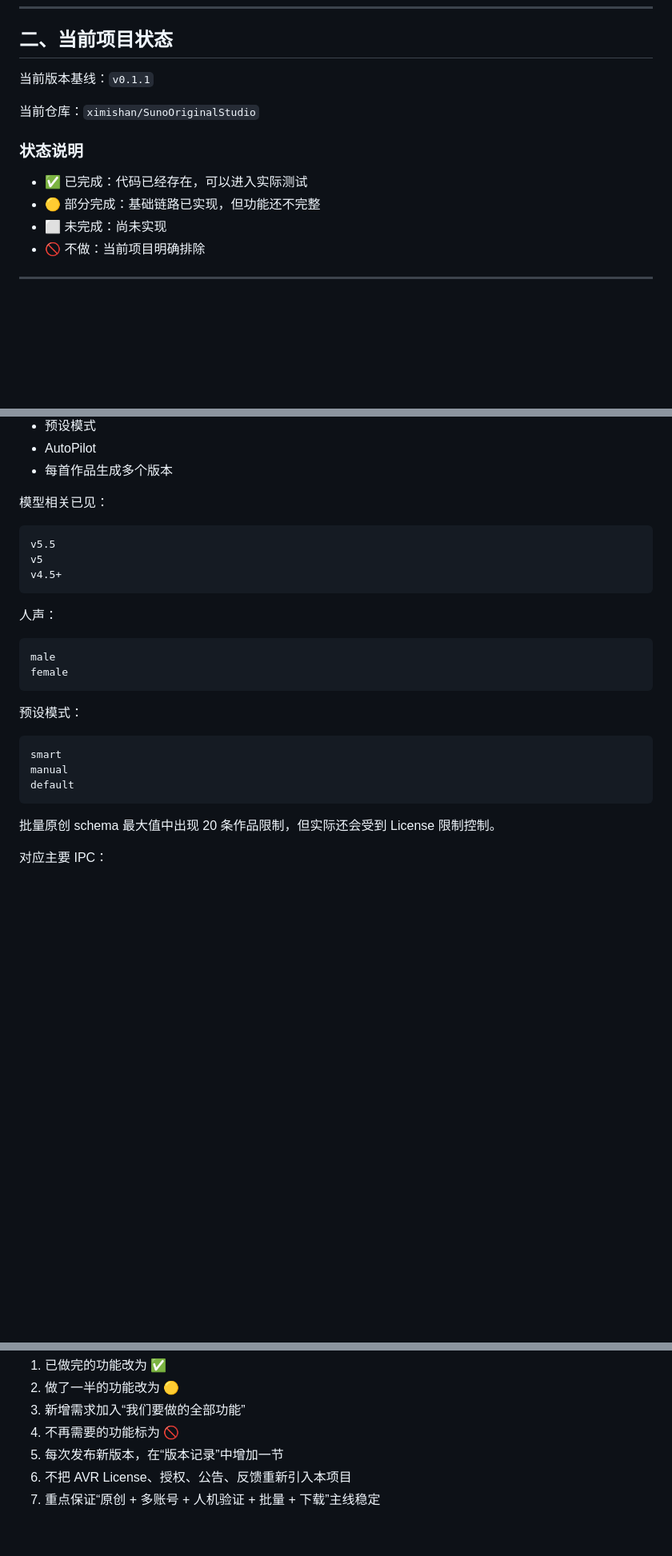
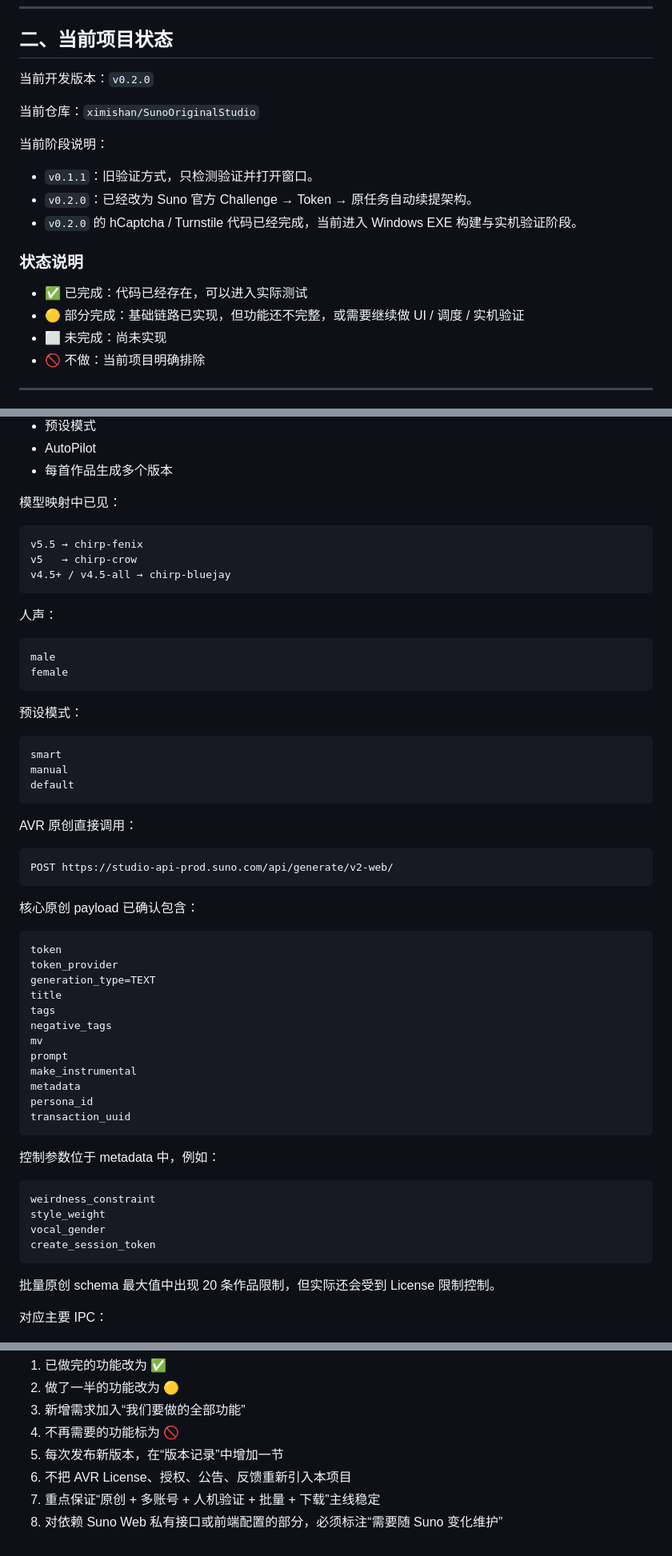
Before and after one commit to ximishan/SunoOriginalStudio, a Markdown page: PROJECT_STATUS_AND_AVR_FEATURES.md, 3 parts joined by grey strips. Shown at 80% size. Drawn GitHub-style; blank space fills up the shorter version.

````diff
--- a/PROJECT_STATUS_AND_AVR_FEATURES.md
+++ b/PROJECT_STATUS_AND_AVR_FEATURES.md
@@ -49,14 +49,20 @@ SunoOriginalStudio 的目标不是复制 AVR 的授权体系，而是独立实
 
 ## 二、当前项目状态
 
-当前版本基线：`v0.1.1`
+当前开发版本：`v0.2.0`
 
 当前仓库：`ximishan/SunoOriginalStudio`
+
+当前阶段说明：
+
+- `v0.1.1`：旧验证方式，只检测验证并打开窗口。
+- `v0.2.0`：已经改为 Suno 官方 Challenge → Token → 原任务自动续提架构。
+- `v0.2.0` 的 hCaptcha / Turnstile 代码已经完成，当前进入 Windows EXE 构建与实机验证阶段。
 
 ### 状态说明
 
 - ✅ 已完成：代码已经存在，可以进入实际测试
-- 🟡 部分完成：基础链路已实现，但功能还不完整
+- 🟡 部分完成：基础链路已实现，但功能还不完整，或需要继续做 UI / 调度 / 实机验证
 - ⬜ 未完成：尚未实现
 - 🚫 不做：当前项目明确排除
 
@@ -366,12 +393,12 @@ AVR 原创是我们当前最主要的参考模块。
 - AutoPilot
 - 每首作品生成多个版本
 
-模型相关已见：
+模型映射中已见：
 
 ```text
-v5.5
-v5
-v4.5+
+v5.5 → chirp-fenix
+v5   → chirp-crow
+v4.5+ / v4.5-all → chirp-bluejay
 ```
 
 人声：
@@ -387,6 +414,38 @@ female
 smart
 manual
 default
+```
+
+AVR 原创直接调用：
+
+```text
+POST https://studio-api-prod.suno.com/api/generate/v2-web/
+```
+
+核心原创 payload 已确认包含：
+
+```text
+token
+token_provider
+generation_type=TEXT
+title
+tags
+negative_tags
+mv
+prompt
+make_instrumental
+metadata
+persona_id
+transaction_uuid
+```
+
+控制参数位于 metadata 中，例如：
+
+```text
+weirdness_constraint
+style_weight
+vocal_gender
+create_session_token
 ```
 
 批量原创 schema 最大值中出现 20 条作品限制，但实际还会受到 License 限制控制。
@@ -938,3 +1101,4 @@ AVR 存在服务端下发模型配置结构，例如：
 5. 每次发布新版本，在“版本记录”中增加一节
 6. 不把 AVR License、授权、公告、反馈重新引入本项目
 7. 重点保证“原创 + 多账号 + 人机验证 + 批量 + 下载”主线稳定
+8. 对依赖 Suno Web 私有接口或前端配置的部分，必须标注“需要随 Suno 变化维护”
````
Also changed, not shown: other parts of PROJECT_STATUS_AND_AVR_FEATURES.md (+167 -42 lines).
